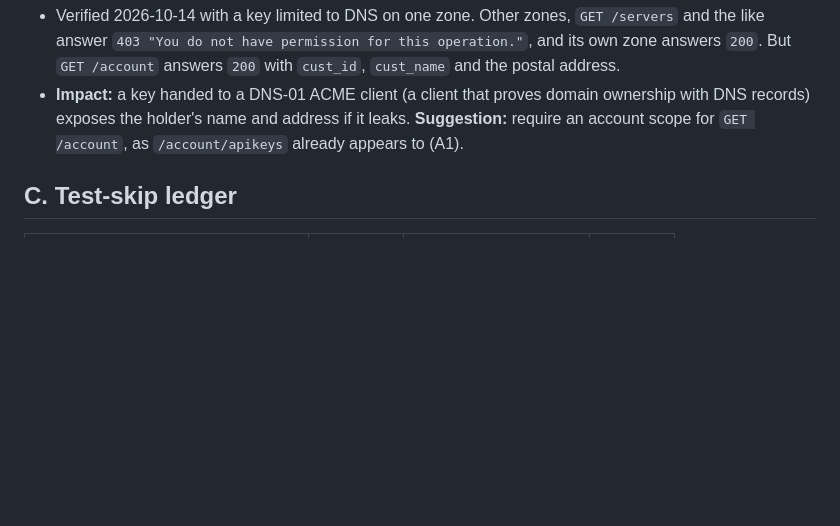
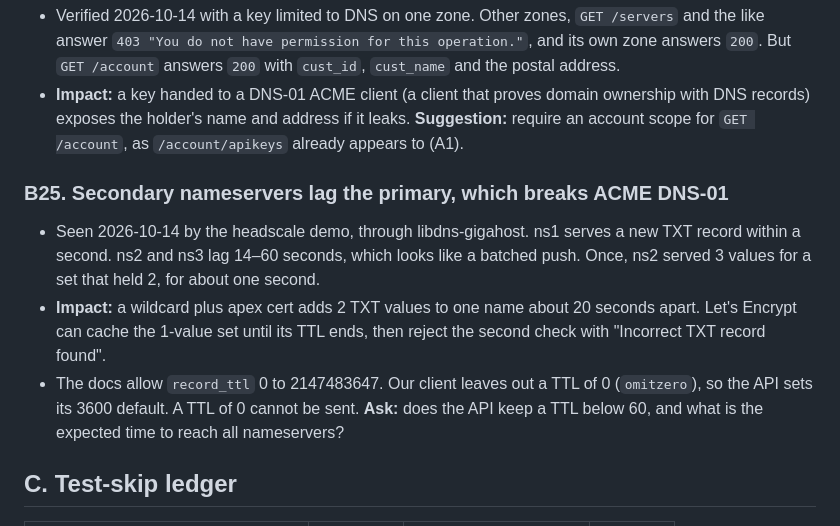
Before and after one commit to kradalby/gigahost-go, a Markdown page: docs/upstream-issues.md, the part around the change. GitHub-like rendering; blank space fills up the shorter version.

Commit message:
docs: record nameserver lag and TTL 0 limit

```diff
--- a/docs/upstream-issues.md
+++ b/docs/upstream-issues.md
@@ -305,6 +305,20 @@ on|off` fail on a VM; `reboot` works. This is why no Terraform resource
   **Suggestion:** require an account scope for `GET /account`, as
   `/account/apikeys` already appears to (A1).
 
+### B25. Secondary nameservers lag the primary, which breaks ACME DNS-01
+
+- Seen 2026-10-14 by the headscale demo, through libdns-gigahost. ns1 serves a
+  new TXT record within a second. ns2 and ns3 lag 14–60 seconds, which looks
+  like a batched push. Once, ns2 served 3 values for a set that held 2, for
+  about one second.
+- **Impact:** a wildcard plus apex cert adds 2 TXT values to one name about 20
+  seconds apart. Let's Encrypt can cache the 1-value set until its TTL ends,
+  then reject the second check with "Incorrect TXT record found".
+- The docs allow `record_ttl` 0 to 2147483647. Our client leaves out a TTL of
+  0 (`omitzero`), so the API sets its 3600 default. A TTL of 0 cannot be sent.
+  **Ask:** does the API keep a TTL below 60, and what is the expected time to
+  reach all nameservers?
+
 ## C. Test-skip ledger
 
 | Item                                | Layer      | Status                 | Reason |
```
